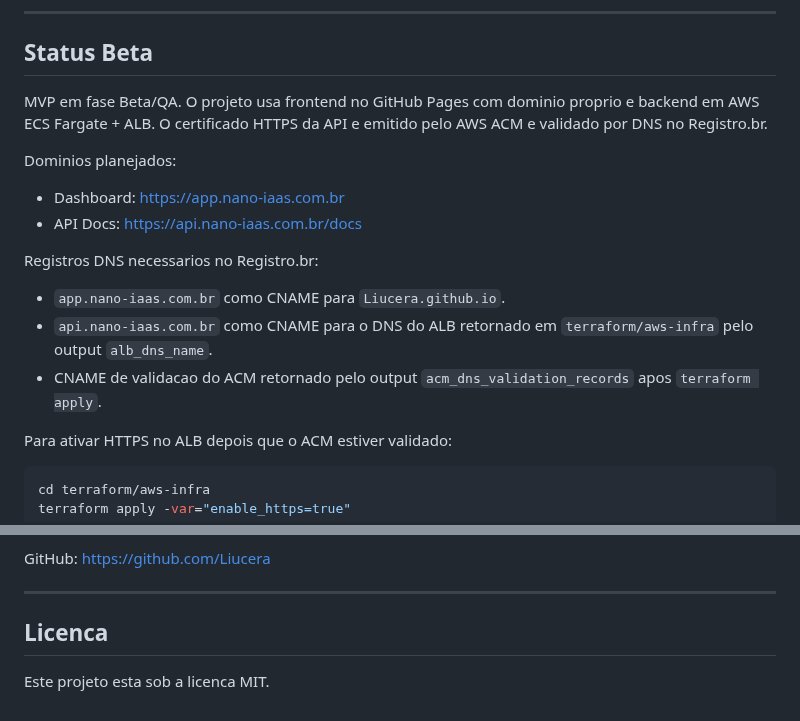
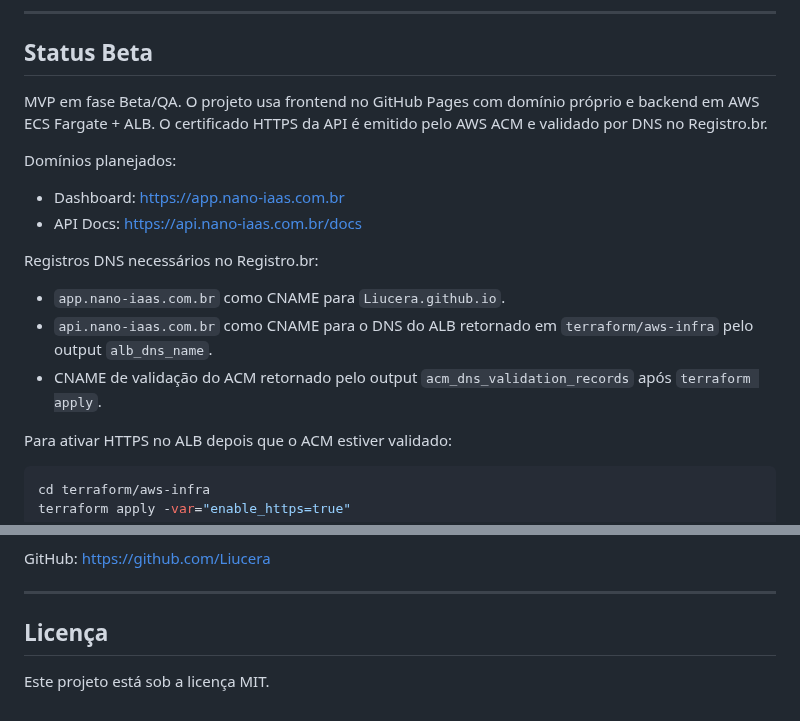
Before and after one commit to Liucera/nano-iaas, a Markdown page: README.md, 2 parts joined by grey strips. Drawn GitHub-style.

```diff
--- a/README.md
+++ b/README.md
@@ -19,16 +19,16 @@
 
 ## Status Beta
 
-MVP em fase Beta/QA. O projeto usa frontend no GitHub Pages com dominio proprio e backend em AWS ECS Fargate + ALB. O certificado HTTPS da API e emitido pelo AWS ACM e validado por DNS no Registro.br.
+MVP em fase Beta/QA. O projeto usa frontend no GitHub Pages com domínio próprio e backend em AWS ECS Fargate + ALB. O certificado HTTPS da API é emitido pelo AWS ACM e validado por DNS no Registro.br.
 
-Dominios planejados:
+Domínios planejados:
 - Dashboard: https://app.nano-iaas.com.br
 - API Docs: https://api.nano-iaas.com.br/docs
 
-Registros DNS necessarios no Registro.br:
+Registros DNS necessários no Registro.br:
 - `app.nano-iaas.com.br` como CNAME para `Liucera.github.io`.
 - `api.nano-iaas.com.br` como CNAME para o DNS do ALB retornado em `terraform/aws-infra` pelo output `alb_dns_name`.
-- CNAME de validacao do ACM retornado pelo output `acm_dns_validation_records` apos `terraform apply`.
+- CNAME de validação do ACM retornado pelo output `acm_dns_validation_records` após `terraform apply`.
 
 Para ativar HTTPS no ALB depois que o ACM estiver validado:
 
@@ -180,6 +204,6 @@ GitHub: https://github.com/Liucera
 
 ---
 
-## Licenca
+## Licença
 
-Este projeto esta sob a licenca MIT.
+Este projeto está sob a licença MIT.
```
Also changed, not shown: other parts of README.md (+30 -6 lines), ROADMAP.md (+22 -18 lines).
